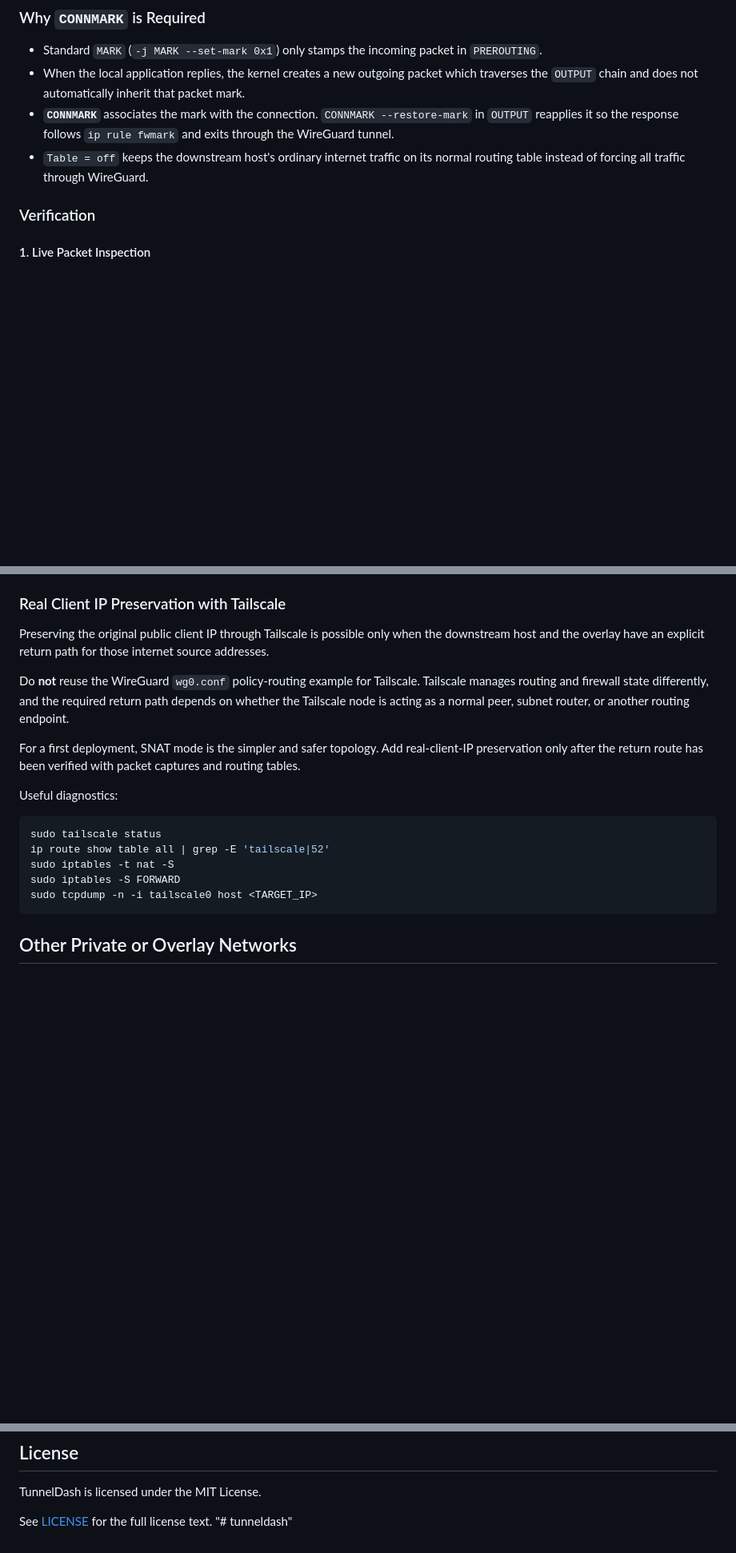
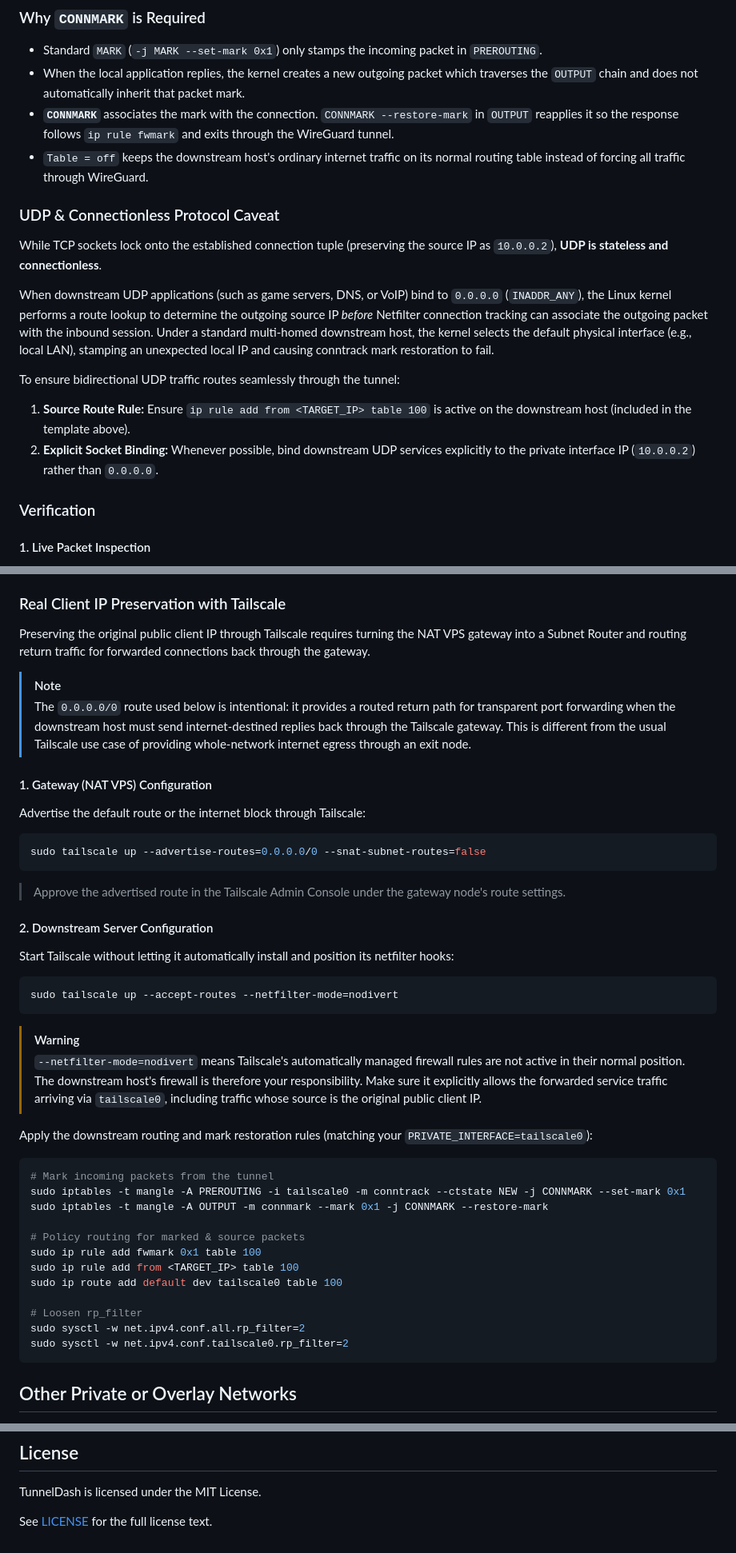
Before and after one commit to demirichu/tunneldash, a Markdown page: README.md, 3 parts joined by grey strips. Shown at 80% size. GitHub-like rendering; blank space fills up the shorter version.

Commit message:
docs: update README deployment and networking guide

````diff
--- a/README.md
+++ b/README.md
@@ -255,6 +258,16 @@ PersistentKeepalive = 25
 - When the local application replies, the kernel creates a new outgoing packet which traverses the `OUTPUT` chain and does not automatically inherit that packet mark.
 - **`CONNMARK`** associates the mark with the connection. `CONNMARK --restore-mark` in `OUTPUT` reapplies it so the response follows `ip rule fwmark` and exits through the WireGuard tunnel.
 - `Table = off` keeps the downstream host's ordinary internet traffic on its normal routing table instead of forcing all traffic through WireGuard.
+
+### UDP & Connectionless Protocol Caveat
+
+While TCP sockets lock onto the established connection tuple (preserving the source IP as `10.0.0.2`), **UDP is stateless and connectionless**.
+
+When downstream UDP applications (such as game servers, DNS, or VoIP) bind to `0.0.0.0` (`INADDR_ANY`), the Linux kernel performs a route lookup to determine the outgoing source IP *before* Netfilter connection tracking can associate the outgoing packet with the inbound session. Under a standard multi-homed downstream host, the kernel selects the default physical interface (e.g., local LAN), stamping an unexpected local IP and causing conntrack mark restoration to fail.
+
+To ensure bidirectional UDP traffic routes seamlessly through the tunnel:
+1. **Source Route Rule:** Ensure `ip rule add from <TARGET_IP> table 100` is active on the downstream host (included in the template above).
+2. **Explicit Socket Binding:** Whenever possible, bind downstream UDP services explicitly to the private interface IP (`10.0.0.2`) rather than `0.0.0.0`.
 
 ### Verification
 
@@ -335,20 +376,41 @@ Tailscale's default netfilter mode is `on`, where it creates and positions its o
 
 ### Real Client IP Preservation with Tailscale
 
-Preserving the original public client IP through Tailscale is possible only when the downstream host and the overlay have an explicit return path for those internet source addresses.
+Preserving the original public client IP through Tailscale requires turning the NAT VPS gateway into a Subnet Router and routing return traffic for forwarded connections back through the gateway.
 
-Do **not** reuse the WireGuard `wg0.conf` policy-routing example for Tailscale. Tailscale manages routing and firewall state differently, and the required return path depends on whether the Tailscale node is acting as a normal peer, subnet router, or another routing endpoint.
+> [!NOTE]
+> The `0.0.0.0/0` route used below is intentional: it provides a routed return path for transparent port forwarding when the downstream host must send internet-destined replies back through the Tailscale gateway. This is different from the usual Tailscale use case of providing whole-network internet egress through an exit node.
 
-For a first deployment, SNAT mode is the simpler and safer topology. Add real-client-IP preservation only after the return route has been verified with packet captures and routing tables.
+#### 1. Gateway (NAT VPS) Configuration
+Advertise the default route or the internet block through Tailscale:
+```bash
+sudo tailscale up --advertise-routes=0.0.0.0/0 --snat-subnet-routes=false
+```
+> Approve the advertised route in the Tailscale Admin Console under the gateway node's route settings.
 
-Useful diagnostics:
+#### 2. Downstream Server Configuration
+Start Tailscale without letting it automatically install and position its netfilter hooks:
+```bash
+sudo tailscale up --accept-routes --netfilter-mode=nodivert
+```
 
+> [!WARNING]
+> `--netfilter-mode=nodivert` means Tailscale's automatically managed firewall rules are not active in their normal position. The downstream host's firewall is therefore your responsibility. Make sure it explicitly allows the forwarded service traffic arriving via `tailscale0`, including traffic whose source is the original public client IP.
+
+Apply the downstream routing and mark restoration rules (matching your `PRIVATE_INTERFACE=tailscale0`):
 ```bash
-sudo tailscale status
-ip route show table all | grep -E 'tailscale|52'
-sudo iptables -t nat -S
-sudo iptables -S FORWARD
-sudo tcpdump -n -i tailscale0 host <TARGET_IP>
+# Mark incoming packets from the tunnel
+sudo iptables -t mangle -A PREROUTING -i tailscale0 -m conntrack --ctstate NEW -j CONNMARK --set-mark 0x1
+sudo iptables -t mangle -A OUTPUT -m connmark --mark 0x1 -j CONNMARK --restore-mark
+
+# Policy routing for marked & source packets
+sudo ip rule add fwmark 0x1 table 100
+sudo ip rule add from <TARGET_IP> table 100
+sudo ip route add default dev tailscale0 table 100
+
+# Loosen rp_filter
+sudo sysctl -w net.ipv4.conf.all.rp_filter=2
+sudo sysctl -w net.ipv4.conf.tailscale0.rp_filter=2
 ```
 
 ## Other Private or Overlay Networks
@@ -421,4 +519,3 @@ TunnelDash is intended to run on a dedicated NAT gateway and requires privileged
 TunnelDash is licensed under the MIT License.
 
 See [LICENSE](LICENSE) for the full license text.
-"# tunneldash"
````
Also changed, not shown: other parts of README.md (+68 -1 lines).
